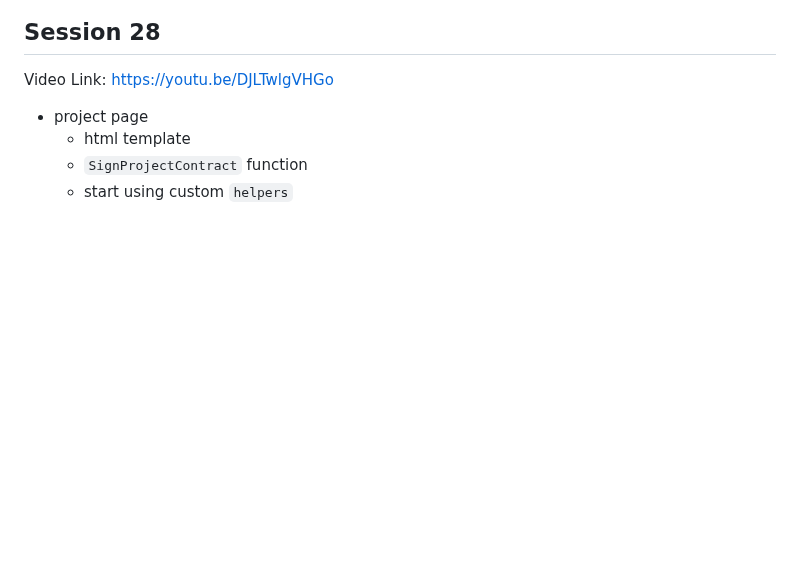
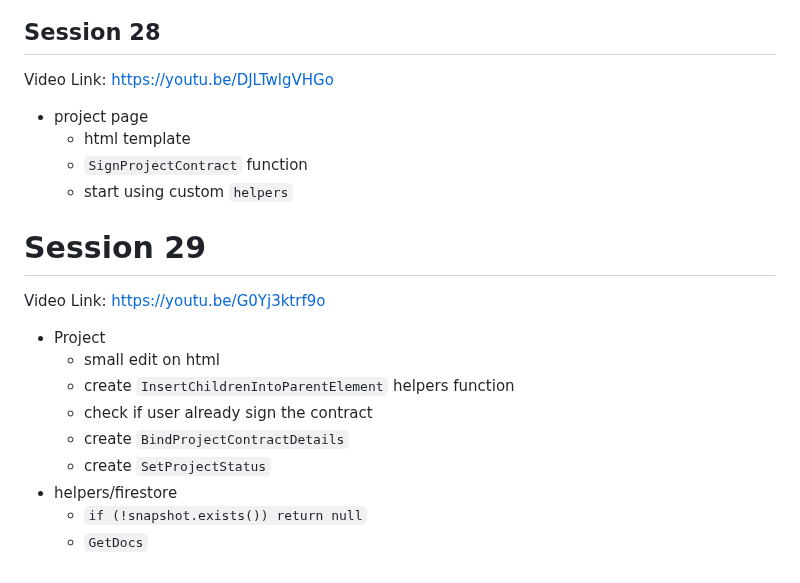
Before and after one commit to hunterll2/html-css-js, a Markdown page: README.md, the part around the change. GitHub-like rendering; blank space fills up the shorter version.

Commit message:
Session 29

```diff
--- a/README.md
+++ b/README.md
@@ -278,3 +278,17 @@ Video Link: https://youtu.be/DJLTwlgVHGo
   - html template
   - `SignProjectContract` function
   - start using custom `helpers`
+
+# Session 29
+
+Video Link: https://youtu.be/G0Yj3ktrf9o
+
+- Project
+  - small edit on html
+  - create `InsertChildrenIntoParentElement` helpers function
+  - check if user already sign the contract
+  - create `BindProjectContractDetails`
+  - create `SetProjectStatus`
+- helpers/firestore
+  - `if (!snapshot.exists()) return null`
+  - `GetDocs`
```
